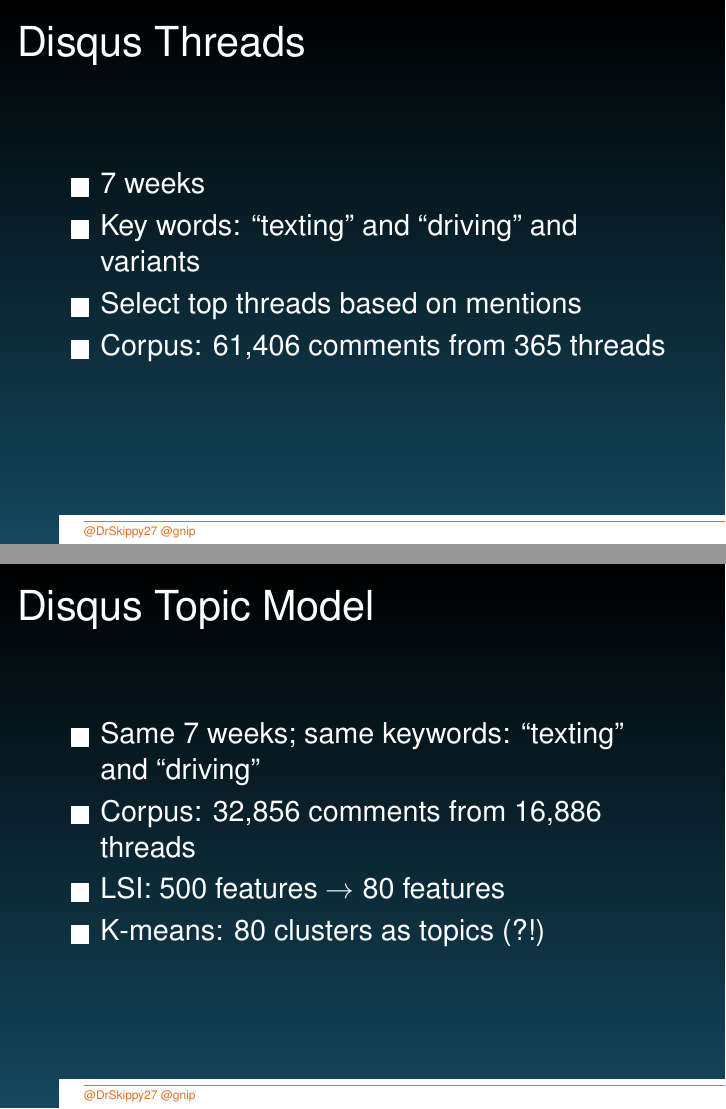
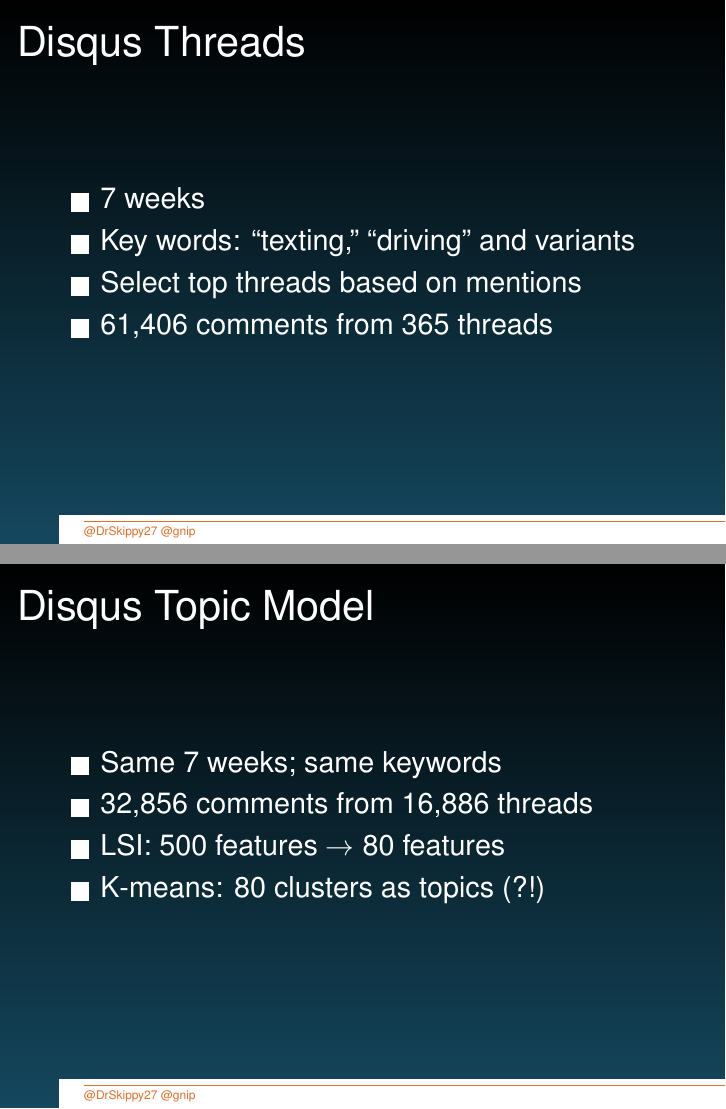
Before and after one commit to DrSkippy/Disqus-Lightening-2013, LaTeX slides (Hendrickson_Disqus2013.tex): pages 4 and 6 of 13, joined at a grey line. Compiled offline with pdfLaTeX.

Commit message:
minor edits

```diff
--- a/Hendrickson_Disqus2013.tex
+++ b/Hendrickson_Disqus2013.tex
@@ -53,9 +53,9 @@
 {\Large
 \begin{enumerate}
 \item 7 weeks
-\item Key words: ``texting'' and ``driving'' and variants
+\item Key words: ``texting,'' ``driving'' and variants
 \item Select top threads based on mentions
-\item Corpus: 61,406 comments from 365 threads
+\item 61,406 comments from 365 threads
 \end{enumerate}
 }
 \end{center}
@@ -80,8 +80,8 @@
 \begin{center}
 {\Large
 \begin{enumerate}
-\item Same 7 weeks; same keywords: ``texting'' and ``driving''
-\item Corpus:  32,856 comments from 16,886 threads
+\item Same 7 weeks; same keywords
+\item 32,856 comments from 16,886 threads
 \item LSI: 500 features $\rightarrow$ 80 features
 \item K-means: 80 clusters as topics (?!)
 \end{enumerate}
```
Also changed, not shown: Hendrickson_Disqus2013.pdf, Hendrickson_Disqus2013.tex (21 more changed lines).
